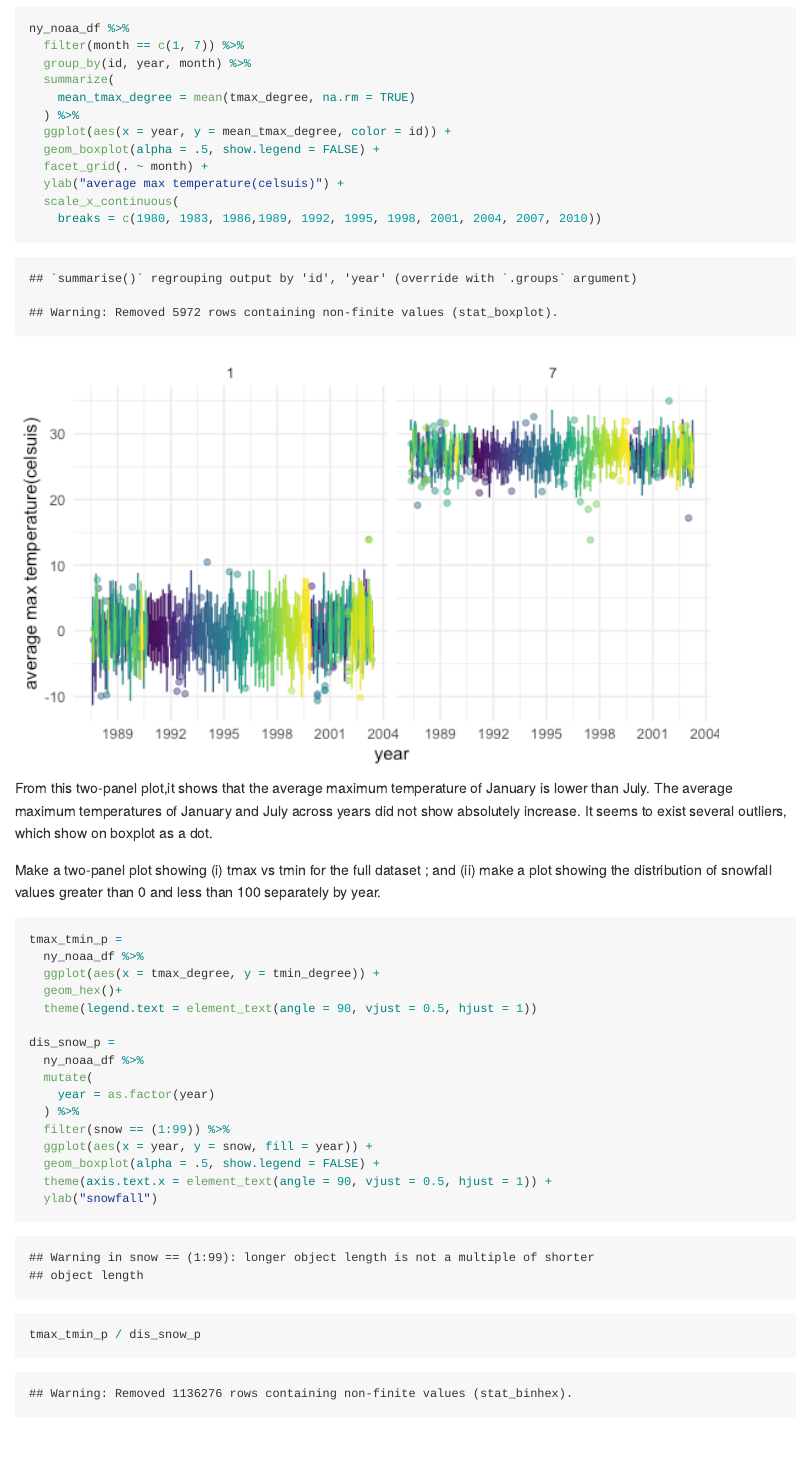
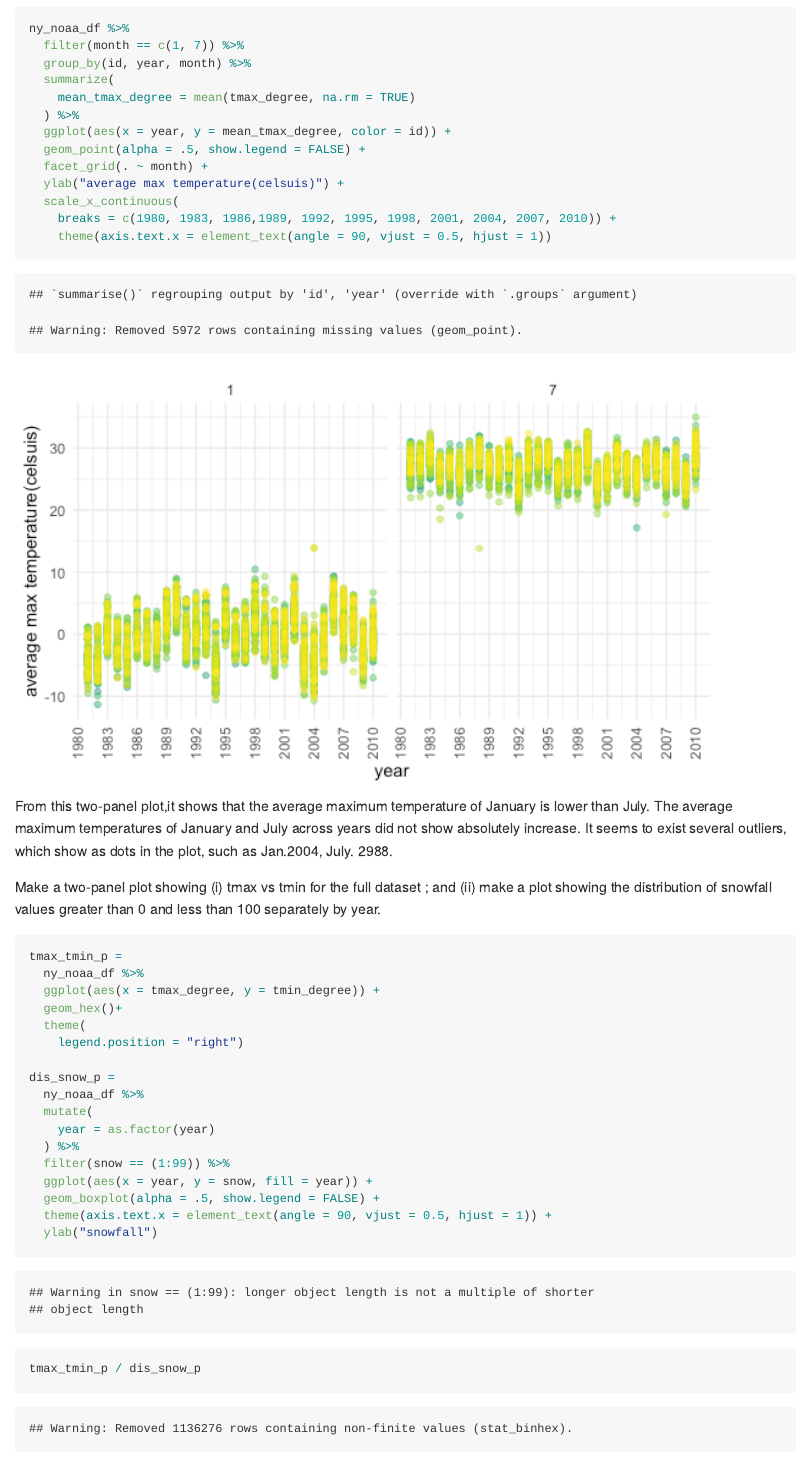
Before and after one commit to Yiming2020/p8105_hw3_yz3955, an R Markdown document (p8105_hw3_yz3955.Rmd): the page in a window 1100 px wide, from 6580 px down. The pictures show the output file p8105_hw3_yz3955.md that the author committed with the source, drawn offline in the style of GitHub.

Commit message:
some adjustment

````diff
--- a/p8105_hw3_yz3955.Rmd
+++ b/p8105_hw3_yz3955.Rmd
@@ -191,14 +191,15 @@ ny_noaa_df %>%
     mean_tmax_degree = mean(tmax_degree, na.rm = TRUE)
   ) %>%
   ggplot(aes(x = year, y = mean_tmax_degree, color = id)) +
-  geom_boxplot(alpha = .5, show.legend = FALSE) +
+  geom_point(alpha = .5, show.legend = FALSE) +
   facet_grid(. ~ month) +
   ylab("average max temperature(celsuis)") +
   scale_x_continuous(
-    breaks = c(1980, 1983, 1986,1989, 1992, 1995, 1998, 2001, 2004, 2007, 2010))
+    breaks = c(1980, 1983, 1986,1989, 1992, 1995, 1998, 2001, 2004, 2007, 2010)) +
+    theme(axis.text.x = element_text(angle = 90, vjust = 0.5, hjust = 1))
 ```
 
-From this two-panel plot,it shows that the average maximum temperature of January is lower than July. The average maximum temperatures of January and July across years did not show absolutely increase. It seems to exist several outliers, which show on boxplot as a dot.
+From this two-panel plot,it shows that the average maximum temperature of January is lower than July. The average maximum temperatures of January and July across years did not show absolutely increase. It seems to exist several outliers, which show as dots in the plot, such as Jan.2004, July. 2988.
 
 
 Make a two-panel plot showing (i) tmax vs tmin for the full dataset ; and (ii) make a plot showing the distribution of snowfall values greater than 0 and less than 100 separately by year.
@@ -209,7 +210,8 @@ tmax_tmin_p =
   ny_noaa_df %>%
   ggplot(aes(x = tmax_degree, y = tmin_degree)) +
   geom_hex()+
-  theme(legend.text = element_text(angle = 90, vjust = 0.5, hjust = 1))
+  theme(
+    legend.position = "right")
 
 dis_snow_p =
   ny_noaa_df %>%
````
Also changed, not shown: p8105_hw3_yz3955.md, p8105_hw3_yz3955_files/figure-gfm/unnamed-chunk-10-1.png, p8105_hw3_yz3955_files/figure-gfm/unnamed-chunk-11-1.png.
